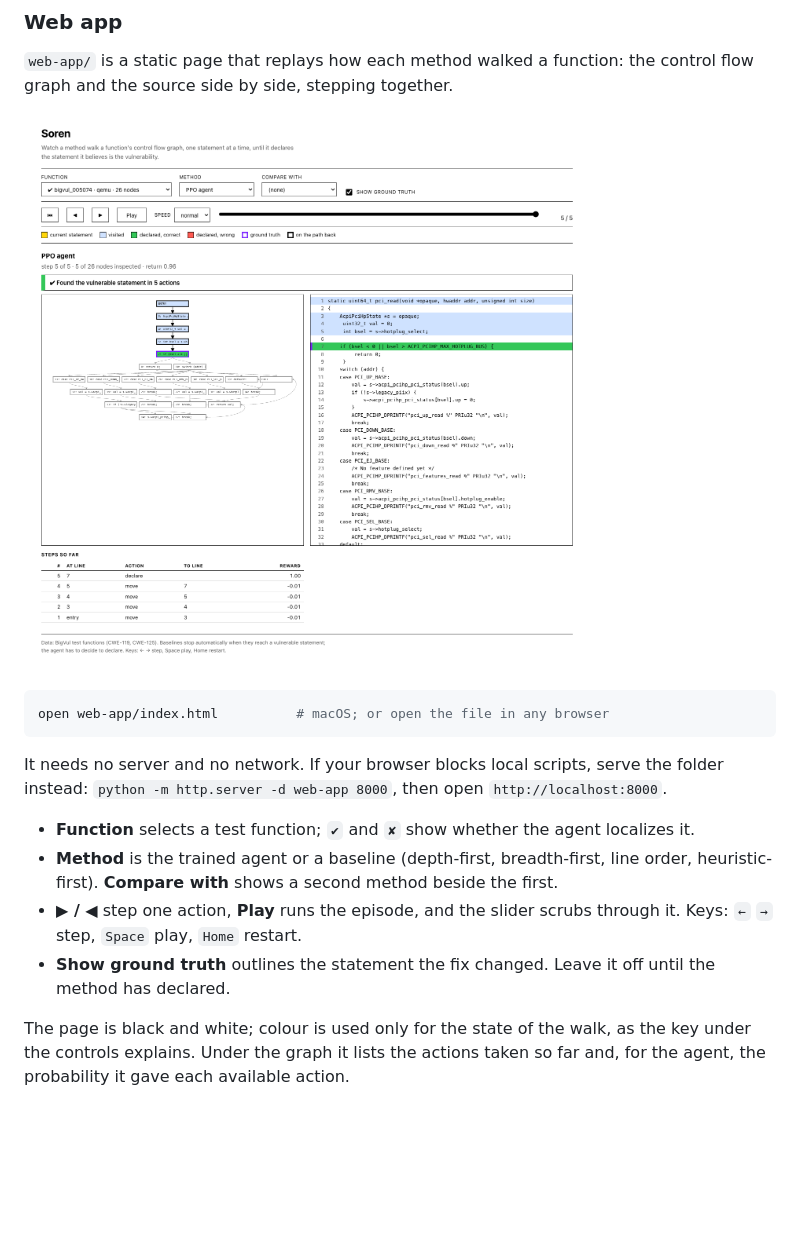
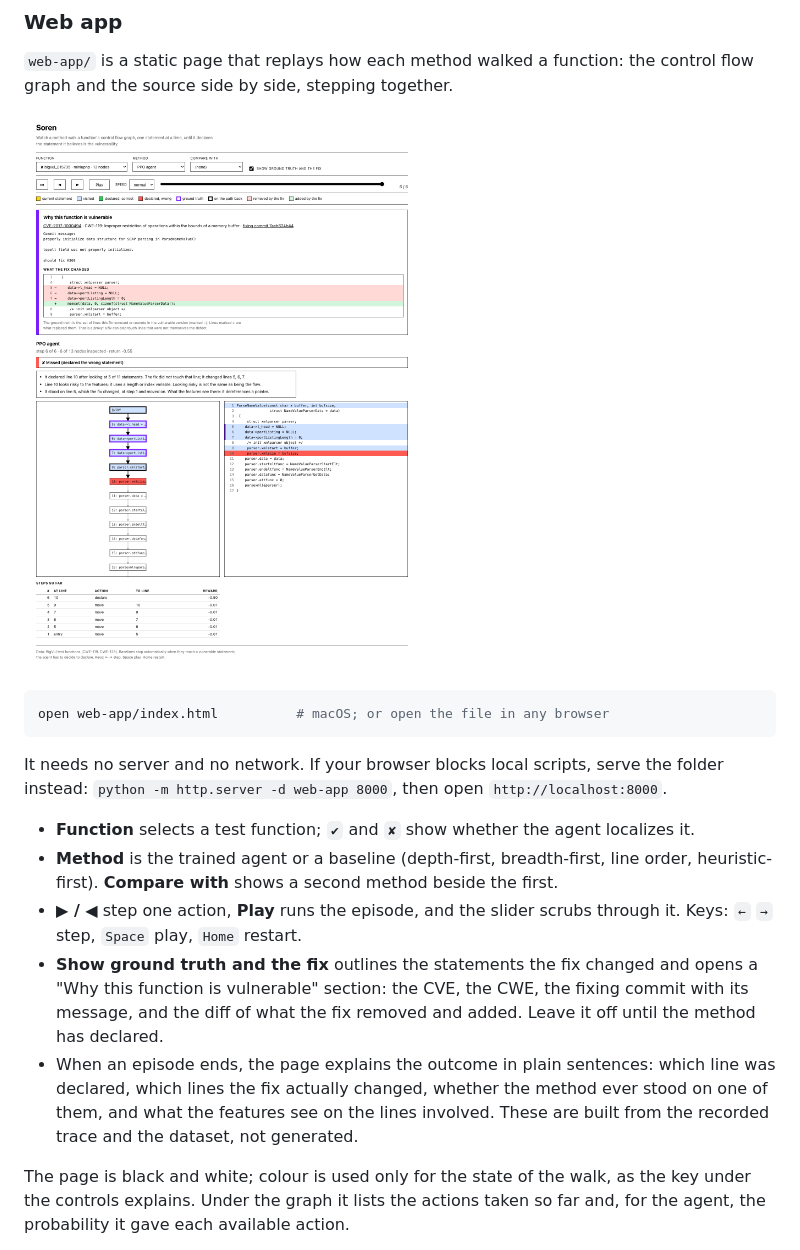
Before and after one commit to puang59/Soren, a Markdown page: README.md, the part around the change. Drawn GitHub-style; pictures changed too: docs/images/visualizer.png; blank space fills up the shorter version.

```diff
--- a/README.md
+++ b/README.md
@@ -49,8 +49,14 @@ instead: `python -m http.server -d web-app 8000`, then open `http://localhost:80
   heuristic-first). **Compare with** shows a second method beside the first.
 - **▶ / ◀** step one action, **Play** runs the episode, and the slider scrubs through it.
   Keys: `←` `→` step, `Space` play, `Home` restart.
-- **Show ground truth** outlines the statement the fix changed. Leave it off until the method
-  has declared.
+- **Show ground truth and the fix** outlines the statements the fix changed and opens a
+  "Why this function is vulnerable" section: the CVE, the CWE, the fixing commit with its
+  message, and the diff of what the fix removed and added. Leave it off until the method has
+  declared.
+- When an episode ends, the page explains the outcome in plain sentences: which line was
+  declared, which lines the fix actually changed, whether the method ever stood on one of
+  them, and what the features see on the lines involved. These are built from the recorded
+  trace and the dataset, not generated.
 
 The page is black and white; colour is used only for the state of the walk, as the key under
 the controls explains. Under the graph it lists the actions taken so far and, for the agent,
```
Also changed, not shown: 7 other files.
